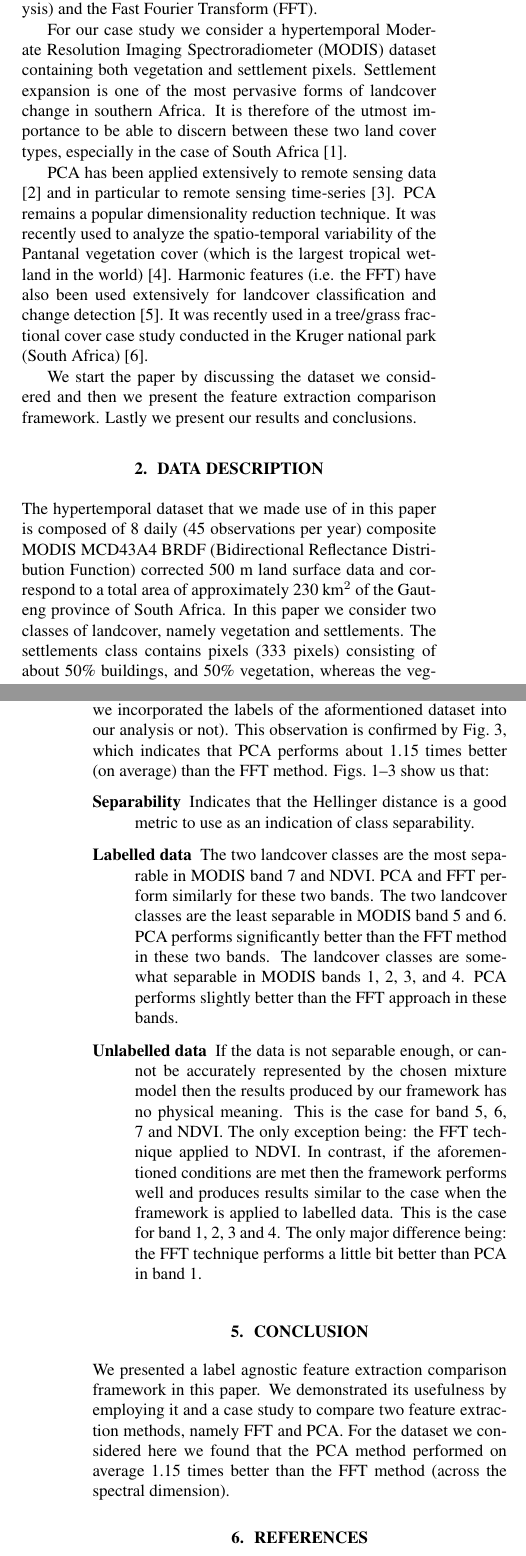
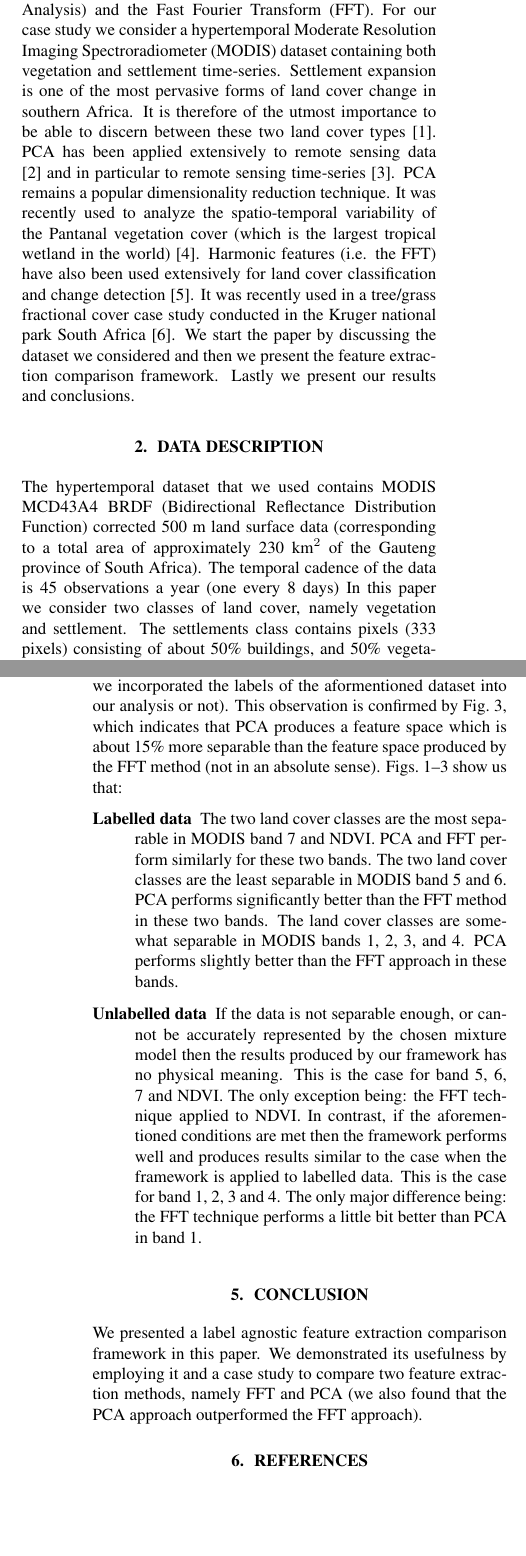
Before and after one commit to Trienko/dimred, a LaTeX paper (IGARRS/Template.tex): two parts of the columns of pages 1 and 4 of 4, joined at a grey line, cut so that both start at the same text, the shorter picture padded with empty space. Compiled offline with pdfLaTeX.

Commit message:
Started adding Brian's comments to paper

```diff
--- a/IGARRS/Template.tex
+++ b/IGARRS/Template.tex
@@ -16,10 +16,12 @@
 %
 % Single address.
 % ---------------
-\name{T.L. Grobler$^{\dagger}$ and W. Kleynhans$^{\star}$}
+\name{T.L. Grobler$^{\dagger}$, W. Kleynhans$^{\star}$ and B.P. Salmon$^{\ddagger}$}
 \address{$\dagger$Dept of Mathematical Sciences, Computer Science Division, Stellenbosch University,\\ Private Bag X1, 7602 Matieland, South Africa\\
 $\star$Department of Electrical, Electronic and Computer Engineering University of Pretoria,\\
-Pretoria 0002, South Africa}
+Pretoria 0002, South Africa\\
+${\ddagger}$School of Engineering, University of Tasmania,
+Hobart, TAS 7001, Australia}
 %
 % For example:
 % ------------
@@ -60,33 +62,23 @@ Principal Component Analhysis (PCA), harmonic analysis, Moderate Resolution Imag
 \label{sec:intro}
 
 Many dimensionality reduction techniques have been proposed in the remote sensing literature \cite{grobler2012}. However, there are few empirical comparison studies between the different methods
-in the literature (especially in the case of hypertemporal remote sensing data).
-
-The most straightforward approach one could follow to perform such an empirical
+in the literature (especially in the case of hypertemporal remote sensing data). The most straightforward approach one could follow to perform such an empirical
 study would be to first create $x$ intermediate datasets by applying $x$ reduction techniques on an original dataset. One would then use the $x$ intermediate
 datasets to train $x$ supervised classifiers (each of the aforementioned classifiers should use the same underlying classification strategy). The last step of this approach would then
 involve comparing the accuracy of the $x$ classifiers with one another. One drawback of such an approach is that this approach can only be used if your original dataset is
-labelled.
-
-In this paper we present a basic comparison framework that can be used to compare the
+labelled. In this paper we present a basic comparison framework that can be used to compare the
 efficacy of different reduction techniques whether the original dataset is labelled or not. To illustrate how this framework functions, we employ it and a case study to compare two hypertemporal
-dimensionality reduction techniques, namely PCA (Principal Component Analysis) and the Fast Fourier Transform (FFT).
-
-For our case study we consider a hypertemporal Moderate Resolution Imaging Spectroradiometer (MODIS) dataset containing both vegetation and settlement pixels.
-Settlement expansion is one of the most pervasive forms of landcover change in southern Africa. It is therefore of the utmost importance to be able to discern
-between these two land cover types, especially in the case of South Africa \cite{grobler2012}.
-
-PCA has been applied extensively to remote sensing data \cite{byrne1980} and in particular to remote sensing time-series \cite{hall2003}. PCA remains a popular dimensionality reduction technique. It was recently used to analyze the spatio-temporal variability of
+dimensionality reduction techniques, namely PCA (Principal Component Analysis) and the Fast Fourier Transform (FFT). For our case study we consider a hypertemporal Moderate Resolution Imaging Spectroradiometer (MODIS) dataset containing both vegetation and settlement time-series.
+Settlement expansion is one of the most pervasive forms of land cover change in southern Africa. It is therefore of the utmost importance to be able to discern
+between these two land cover types \cite{grobler2012}. PCA has been applied extensively to remote sensing data \cite{byrne1980} and in particular to remote sensing time-series \cite{hall2003}. PCA remains a popular dimensionality reduction technique. It was recently used to analyze the spatio-temporal variability of
 the Pantanal vegetation cover (which is the largest tropical wetland in the world) \cite{almeida2015}.  %and to determine spatio-temporal patterns between multiple time-series
-Harmonic features (i.e. the FFT) have also been used extensively for landcover classification and change detection \cite{jakubauskas2002}. It was recently used in a tree/grass fractional cover case study conducted in
-the Kruger national park (South Africa) \cite{ibrahim2018}.
-
-We start the paper by discussing the dataset we considered and then we present the feature extraction comparison framework. Lastly we present our results and conclusions.
+Harmonic features (i.e. the FFT) have also been used extensively for land cover classification and change detection \cite{jakubauskas2002}. It was recently used in a tree/grass fractional cover case study conducted in
+the Kruger national park South Africa \cite{ibrahim2018}. We start the paper by discussing the dataset we considered and then we present the feature extraction comparison framework. Lastly we present our results and conclusions.
 
 \section{Data Description}
 \label{sec:data}
-The hypertemporal dataset that we made use of in this paper is composed of 8 daily (45 observations per year) composite MODIS MCD43A4 BRDF (Bidirectional Reflectance Distribution Function) corrected 500 m land surface
-data and correspond to a total area of approximately 230 km$^2$ of the Gauteng province of South Africa. In this paper we consider two classes of landcover, namely vegetation and settlements. The settlements class contains pixels (333 pixels) consisting of about
+The hypertemporal dataset that we used contains MODIS MCD43A4 BRDF (Bidirectional Reflectance Distribution Function) corrected 500 m land surface
+data (corresponding to a total area of approximately 230 km$^2$ of the Gauteng province of South Africa). The temporal cadence of the data is 45 observations a year (one every 8 days) In this paper we consider two classes of land cover, namely vegetation and settlement. The settlements class contains pixels (333 pixels) consisting of about
 50\% buildings, and 50\% vegetation, whereas the vegetation class contains pixels (592 pixels) which contain more than 90\% vegetation. Each pixel consist of eight time-series that contain 368 samples. The eight time-series can be associated with the first seven MODIS bands and the Normalized Difference Vegetation Index (NDVI).
 %The MODIS pixels where hand picked after inspecting two high resolution Système Probatoire d’Observation de la Terre (SPOT) images from the year 2000 and 2008 respectively (i.e. they did not change).
 We selected MODIS pixels that according to Système Probatoire d’Observation de la Terre (SPOT) images had the appropriate percentage land cover type in a MODIS pixel and did not change from 2000 to 2008 \cite{grobler2012}.
@@ -359,11 +351,11 @@ H(P,Q) = \sqrt{1 - \frac{|\mathbf{\Sigma}_1|^{\frac{1}{4}}|\mathbf{\Sigma}_2|^{\
 
 We plot the reduced feature space obtained using the framework described in Section~\ref{sec:met} on the dataset (a labelled and an unlabelled version of this dataset) described in Section~\ref{sec:data} in Figs.~\ref{fig:density_PCA} and \ref{fig:density_FFT}. The graphs in Figs.~\ref{fig:density_PCA} and \ref{fig:density_FFT} suggest that PCA outperforms the FFT method, i.e. the two
 classes are more separable in the reduced feature space associated with PCA than the feature space generated by the FFT technique (wheter we incorporated the labels of the aformentioned dataset into our analysis or not). This observation is confirmed
-by Fig.~\ref{fig:HD}, which indicates that PCA performs about 1.15 times better (on average) than the FFT method. Figs.~\ref{fig:density_PCA}--\ref{fig:HD} show us that:
+by Fig.~\ref{fig:HD}, which indicates that PCA produces a feature space which is about 15\% more separable than the feature space produced by the FFT method (not in an absolute sense). Figs.~\ref{fig:density_PCA}--\ref{fig:HD} show us that:
 \begin{description}
- \item[Separability] Indicates that the Hellinger distance is a good metric to use as an indication of class separability.
- \item[Labelled data] The two landcover classes are the most separable in MODIS band 7 and NDVI. PCA and FFT perform similarly for these two bands. The two landcover classes are the least separable in MODIS band 5 and 6. PCA performs significantly better than the FFT method in these two bands.
- The landcover classes are somewhat separable in MODIS bands 1, 2, 3, and 4. PCA performs slightly better than the FFT approach in these bands.
+ %\item[Separability] Indicates that the Hellinger distance is a good metric to use as an indication of class separability.
+ \item[Labelled data] The two land cover classes are the most separable in MODIS band 7 and NDVI. PCA and FFT perform similarly for these two bands. The two land cover classes are the least separable in MODIS band 5 and 6. PCA performs significantly better than the FFT method in these two bands.
+ The land cover classes are somewhat separable in MODIS bands 1, 2, 3, and 4. PCA performs slightly better than the FFT approach in these bands.
  \item[Unlabelled data]
  If the data is not separable enough, or cannot be accurately represented by the chosen mixture model then the results produced by our framework has no physical meaning. This is the case for band 5, 6, 7 and NDVI. The only
  exception being: the FFT technique applied to NDVI. In contrast, if the aforementioned conditions are met then the framework performs well and produces results similar to the case when the framework is applied to labelled data. This is the case for band
@@ -527,7 +519,7 @@ by Fig.~\ref{fig:HD}, which indicates that PCA performs about 1.15 times better
 \begin{figure}[h]
 \begin{minipage}[b]{0.9\linewidth}
    \centering
-   \centerline{\epsfig{figure=HD_new-crop.pdf,width=8.5cm}}
+   \centerline{\epsfig{figure=HD_new-crop.pdf,width=7.0cm}}
 %   %\vspace{2.0cm}
    %\centerline{(a) Result 1}\medskip
  \end{minipage}
@@ -541,7 +533,7 @@ by Fig.~\ref{fig:HD}, which indicates that PCA performs about 1.15 times better
 \section{Conclusion}
 \label{sec:ref}
 We presented a label agnostic feature extraction comparison framework in this paper. We demonstrated its usefulness by employing it and a case study to compare two feature extraction methods,
-namely FFT and PCA. For the dataset we considered here we found that the PCA method performed on average 1.15 times better than the FFT method (across the spectral dimension).
+namely FFT and PCA (we also found that the PCA approach outperformed the FFT approach).
 
 %List and number all bibliographical references at the end of the paper.  The references can be numbered in alphabetic order or in order of appearance in the document.  When referring to them in the text, type the corresponding reference number in square brackets as shown at the end of this sentence \cite{C2}.
 
```
Also changed, not shown: IGARRS/Template.tex (28 more changed lines).
